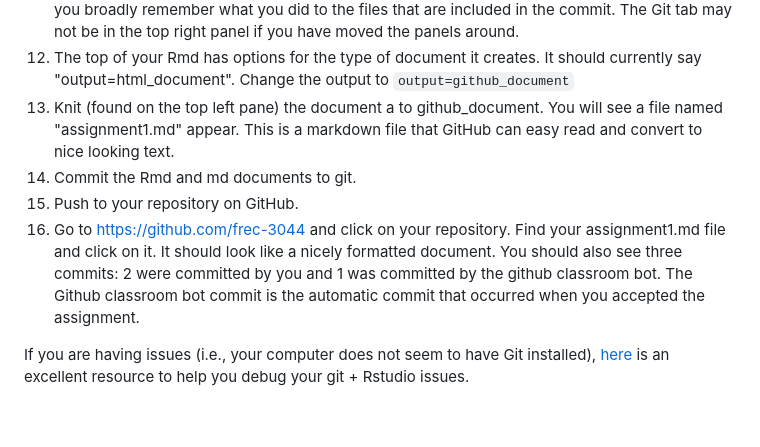
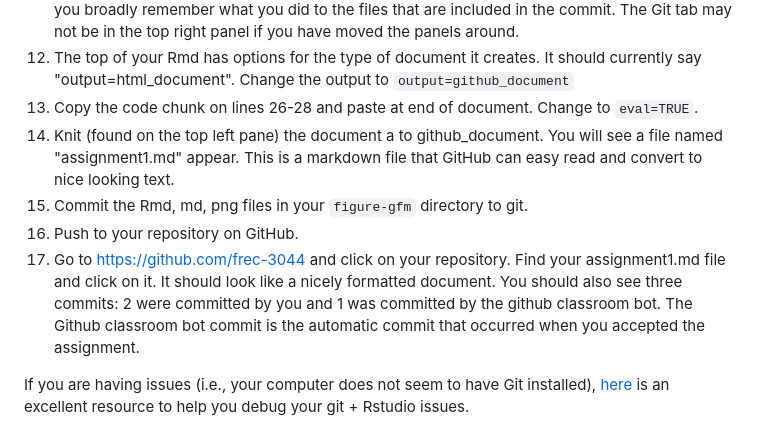
Before and after one commit to frec3044/git-quarto-intro, a Markdown page: assignment/instructions.md, the part around the change. GitHub-like rendering.

Commit message:
adding step for producing files and committing them

```diff
--- a/assignment/instructions.md
+++ b/assignment/instructions.md
@@ -22,9 +22,10 @@ If you get an error it is likely due to your computer not having Git.  Follow th
 10. Save file as "assignment1.Rmd" in the **assignment subdirectory** of the Project.
 11. Commit your Rmd file using the Git tab at the top right pane using a useful commit message. You will need to check the box for the files that you want to commit. A useful message helps you broadly remember what you did to the files that are included in the commit.  The Git tab may not be in the top right panel if you have moved the panels around.
 9.  The top of your Rmd has options for the type of document it creates.  It should currently say "output=html_document".  Change the output to `output=github_document`
-10. Knit (found on the top left pane) the document a to github_document.  You will see a file named "assignment1.md" appear.  This is a markdown file that GitHub can easy read and convert to nice looking text.
-11. Commit the Rmd and md documents to git.
-12. Push to your repository on GitHub.
-13. Go to https://github.com/frec-3044 and click on your repository. Find your assignment1.md file and click on it.  It should look like a nicely formatted document. You should also see three commits: 2 were committed by you and 1 was committed by the github classroom bot.  The Github classroom bot commit is the automatic commit that occurred when you accepted the assignment.
+10. Copy the code chunk on lines 26-28 and paste at end of document.  Change to `eval=TRUE`.
+11. Knit (found on the top left pane) the document a to github_document.  You will see a file named "assignment1.md" appear.  This is a markdown file that GitHub can easy read and convert to nice looking text.
+12. Commit the Rmd, md, png files in your `figure-gfm` directory to git.
+13. Push to your repository on GitHub.
+14. Go to https://github.com/frec-3044 and click on your repository. Find your assignment1.md file and click on it.  It should look like a nicely formatted document. You should also see three commits: 2 were committed by you and 1 was committed by the github classroom bot.  The Github classroom bot commit is the automatic commit that occurred when you accepted the assignment.
 
 If you are having issues (i.e., your computer does not seem to have Git installed), [here](https://happygitwithr.com/index.html) is an excellent resource to help you debug your git + Rstudio issues.
```
